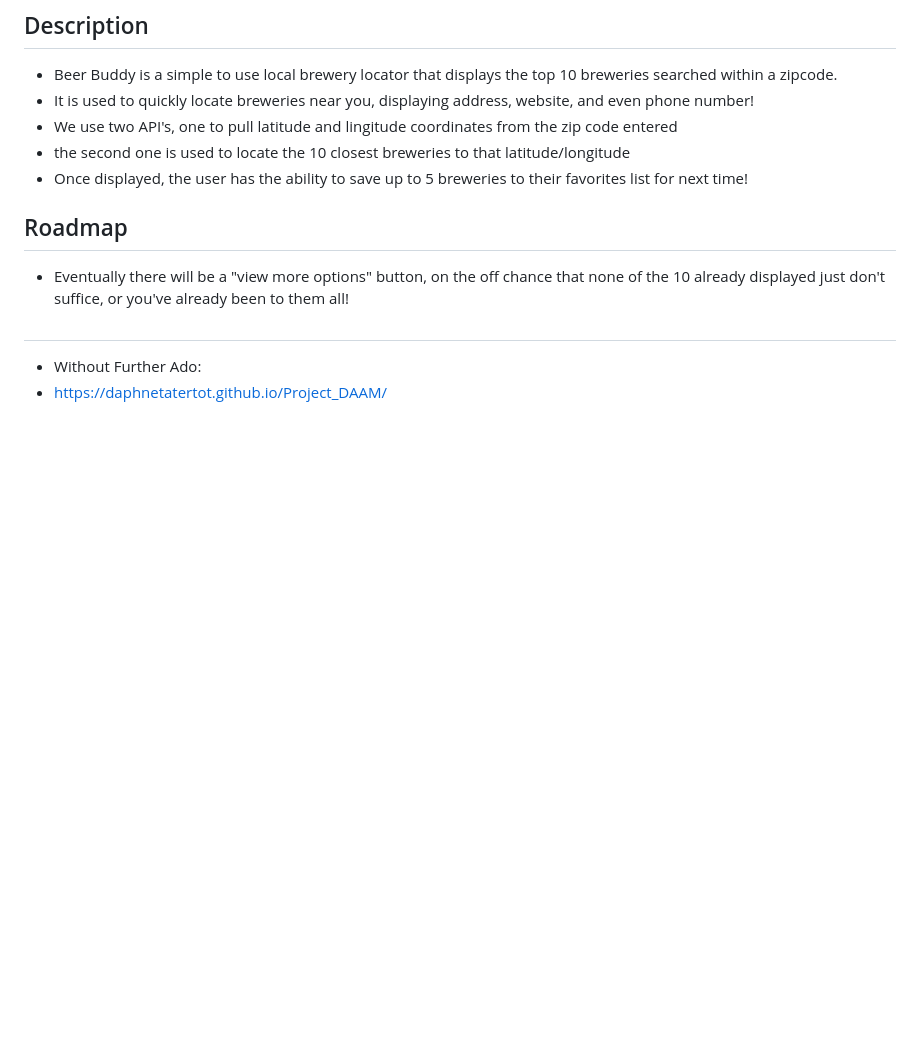
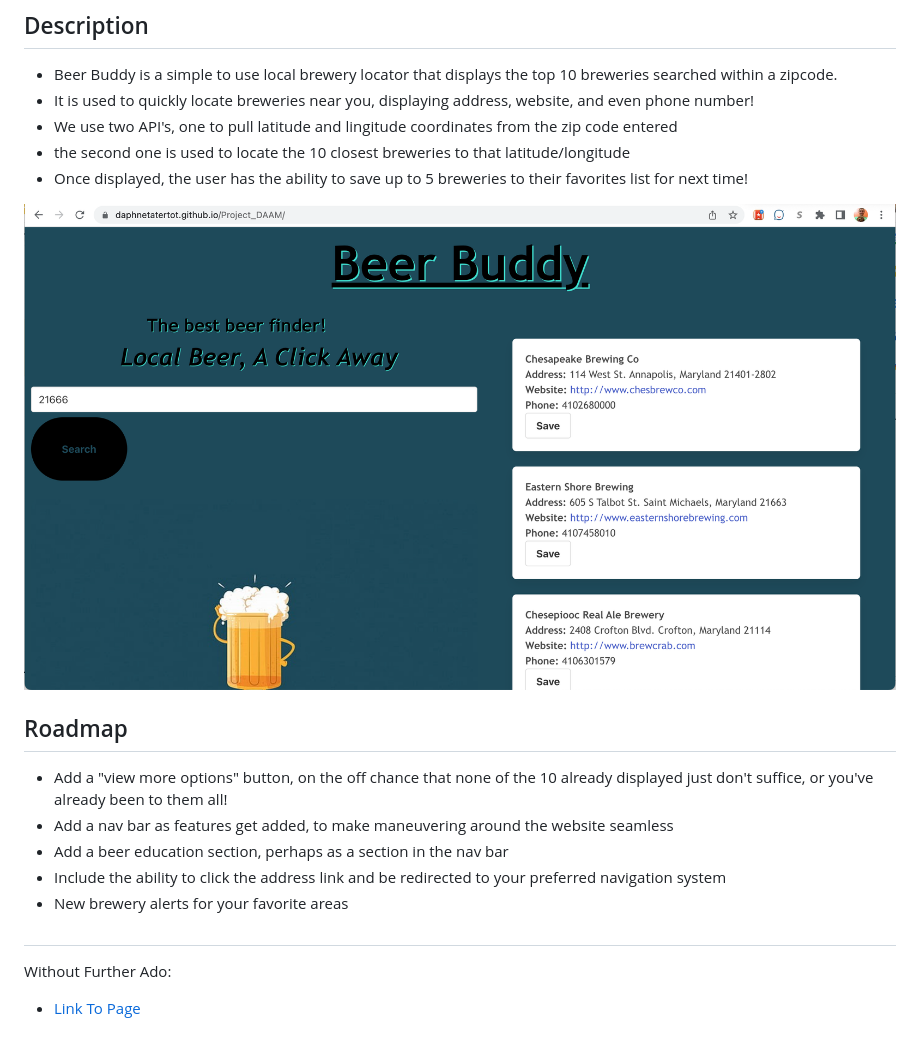
Before and after one commit to Daphnetatertot/Project_DAAM, a Markdown page: README.md, the part around the change. GitHub-like rendering; pictures changed too: images/beerbuddyss.png (added); blank space fills up the shorter version.

Commit message:
updated README with screenshot

```diff
--- a/README.md
+++ b/README.md
@@ -7,9 +7,15 @@
 - the second one is used to locate the 10 closest breweries to that latitude/longitude
 - Once displayed, the user has the ability to save up to 5 breweries to their favorites list for next time!
 
+![Screen shot of main section of website](images/beerbuddyss.png)
+
 ## Roadmap
-- Eventually there will be a "view more options" button, on the off chance that none of the 10 already displayed just don't suffice, or you've already been to them all!
+- Add a "view more options" button, on the off chance that none of the 10 already displayed just don't suffice, or you've already been to them all!
+- Add a nav bar as features get added, to make maneuvering around the website seamless
+- Add a beer education section, perhaps as a section in the nav bar
+- Include the ability to click the address link and be redirected to your preferred navigation system
+- New brewery alerts for your favorite areas
 
 ##
-- Without Further Ado:
-- https://daphnetatertot.github.io/Project_DAAM/
+Without Further Ado:
+- [Link To Page](https://daphnetatertot.github.io/Project_DAAM/)
```
